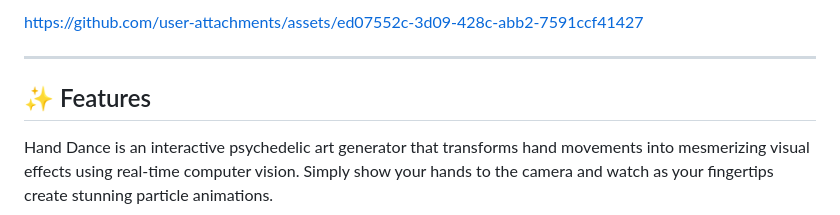
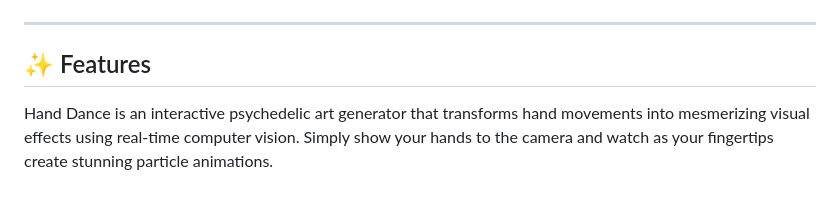
Before and after one commit to Saganaki22/Hand-dance, a Markdown page: README.md, the part around one of its changes. GitHub-like rendering.

```diff
--- a/README.md
+++ b/README.md
@@ -23,6 +25,5 @@
 
-https://github.com/user-attachments/assets/ed07552c-3d09-428c-abb2-7591ccf41427
-
+</div>
 
 ---
 
```
Also changed, not shown: other parts of README.md (+2 -0 lines).
